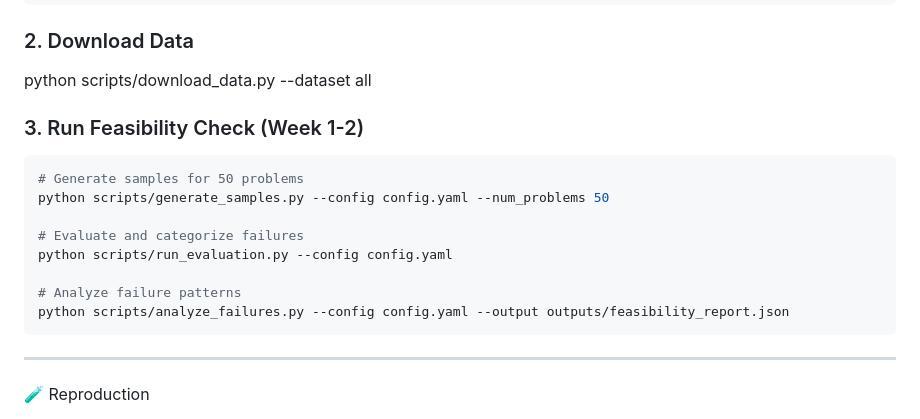
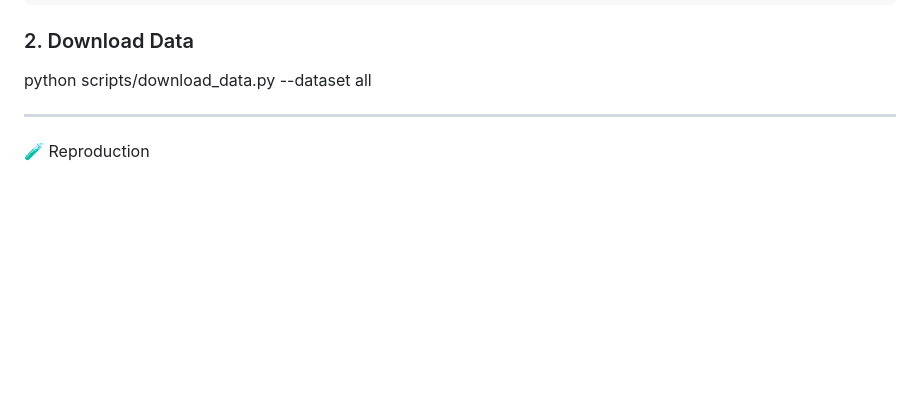
Before and after one commit to mr-ashish-panday/The-Bottleneck-Effect-Why-Model-Scaling-Fails-for-Code-Generation, a Markdown page: README.md, the part around the change. Rendered like a GitHub page; blank space fills up the shorter version.

Commit message:
Remove feasibility check instructions
Removed the feasibility check section from the README.

````diff
--- a/README.md
+++ b/README.md
@@ -58,19 +58,6 @@ pip install -e .
 ### 2. Download Data
 
 python scripts/download_data.py --dataset all
-
-### 3. Run Feasibility Check (Week 1-2)
-
-```bash
-# Generate samples for 50 problems
-python scripts/generate_samples.py --config config.yaml --num_problems 50
-
-# Evaluate and categorize failures
-python scripts/run_evaluation.py --config config.yaml
-
-# Analyze failure patterns
-python scripts/analyze_failures.py --config config.yaml --output outputs/feasibility_report.json
-```
 
 ---
 
````
